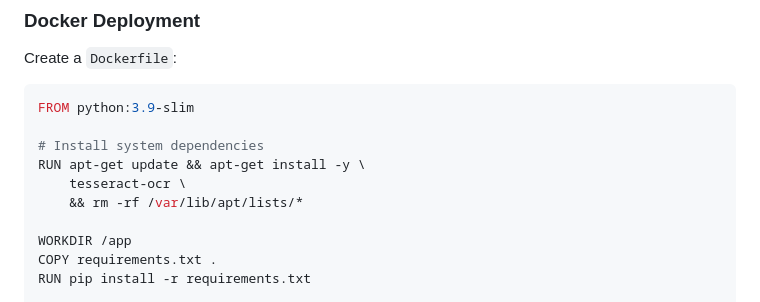
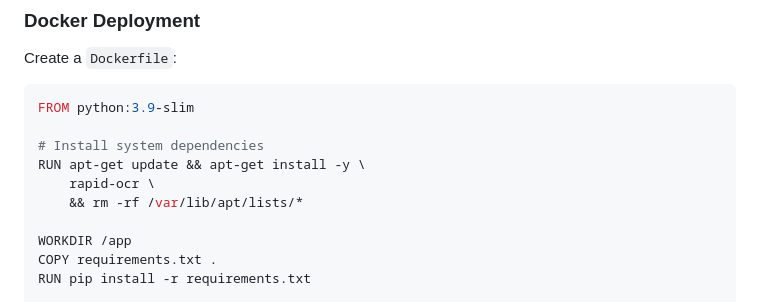
Before and after one commit to 404-dev-notFound/VCard, a Markdown page: README.md, the part around the change. Rendered like a GitHub page.

Commit message:
RUN update

```diff
--- a/README.md
+++ b/README.md
@@ -149,7 +149,7 @@ FROM python:3.9-slim
 
 # Install system dependencies
 RUN apt-get update && apt-get install -y \
-    tesseract-ocr \
+    rapid-ocr \
     && rm -rf /var/lib/apt/lists/*
 
 WORKDIR /app
```
